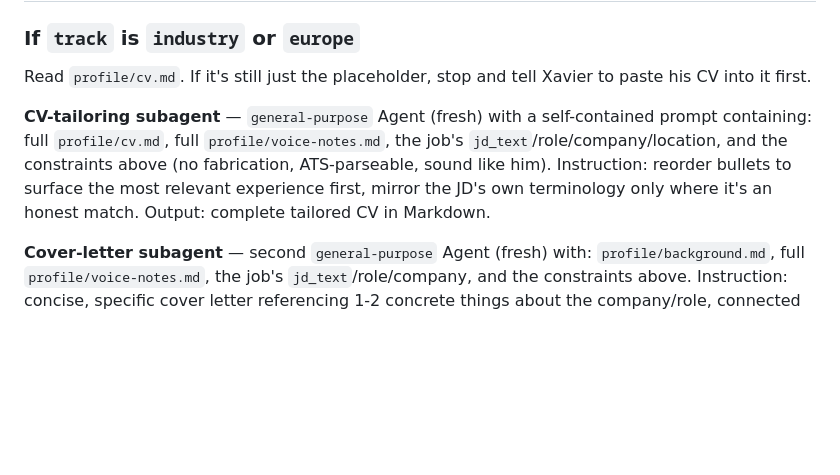
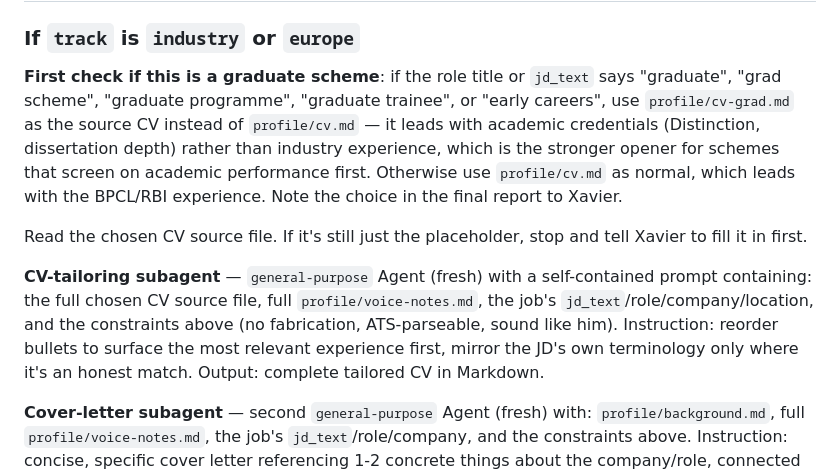
Before and after one commit to Xaavi99/Xavier-job-tracker, a Markdown page: .claude/commands/tailor-application.md, the part around the change. GitHub-like rendering; blank space fills up the shorter version.

Commit message:
Widen europe track beyond Norway/Denmark/Netherlands and detect graduate-scheme CVs
Removes the hard restriction to three countries in find-jobs so any
European market can surface on fit, and teaches tailor-application to
pick the graduate-focused CV variant for explicit graduate schemes.

```diff
--- a/.claude/commands/tailor-application.md
+++ b/.claude/commands/tailor-application.md
@@ -26,9 +26,11 @@ Use `jd_text`, `link`, and **`track`** from the matched row. If `jd_text` is emp
 ## 2. Generate CV + cover letter/personal statement (parallel)
 
 ### If `track` is `industry` or `europe`
-Read `profile/cv.md`. If it's still just the placeholder, stop and tell Xavier to paste his CV into it first.
+**First check if this is a graduate scheme**: if the role title or `jd_text` says "graduate", "grad scheme", "graduate programme", "graduate trainee", or "early careers", use `profile/cv-grad.md` as the source CV instead of `profile/cv.md` — it leads with academic credentials (Distinction, dissertation depth) rather than industry experience, which is the stronger opener for schemes that screen on academic performance first. Otherwise use `profile/cv.md` as normal, which leads with the BPCL/RBI experience. Note the choice in the final report to Xavier.
 
-**CV-tailoring subagent** — `general-purpose` Agent (fresh) with a self-contained prompt containing: full `profile/cv.md`, full `profile/voice-notes.md`, the job's `jd_text`/role/company/location, and the constraints above (no fabrication, ATS-parseable, sound like him). Instruction: reorder bullets to surface the most relevant experience first, mirror the JD's own terminology only where it's an honest match. Output: complete tailored CV in Markdown.
+Read the chosen CV source file. If it's still just the placeholder, stop and tell Xavier to fill it in first.
+
+**CV-tailoring subagent** — `general-purpose` Agent (fresh) with a self-contained prompt containing: the full chosen CV source file, full `profile/voice-notes.md`, the job's `jd_text`/role/company/location, and the constraints above (no fabrication, ATS-parseable, sound like him). Instruction: reorder bullets to surface the most relevant experience first, mirror the JD's own terminology only where it's an honest match. Output: complete tailored CV in Markdown.
 
 **Cover-letter subagent** — second `general-purpose` Agent (fresh) with: `profile/background.md`, full `profile/voice-notes.md`, the job's `jd_text`/role/company, and the constraints above. Instruction: concise, specific cover letter referencing 1-2 concrete things about the company/role, connected to Xavier's actual RBI/Asset Integrity background and CTMC/MPC dissertation (49% OPEX reduction, 6% availability improvement, 15MW spar-type case study) where genuinely relevant. No filler. Output: complete cover letter in Markdown.
 
```
Also changed, not shown: .claude/commands/find-jobs.md (+1 -1 lines).
